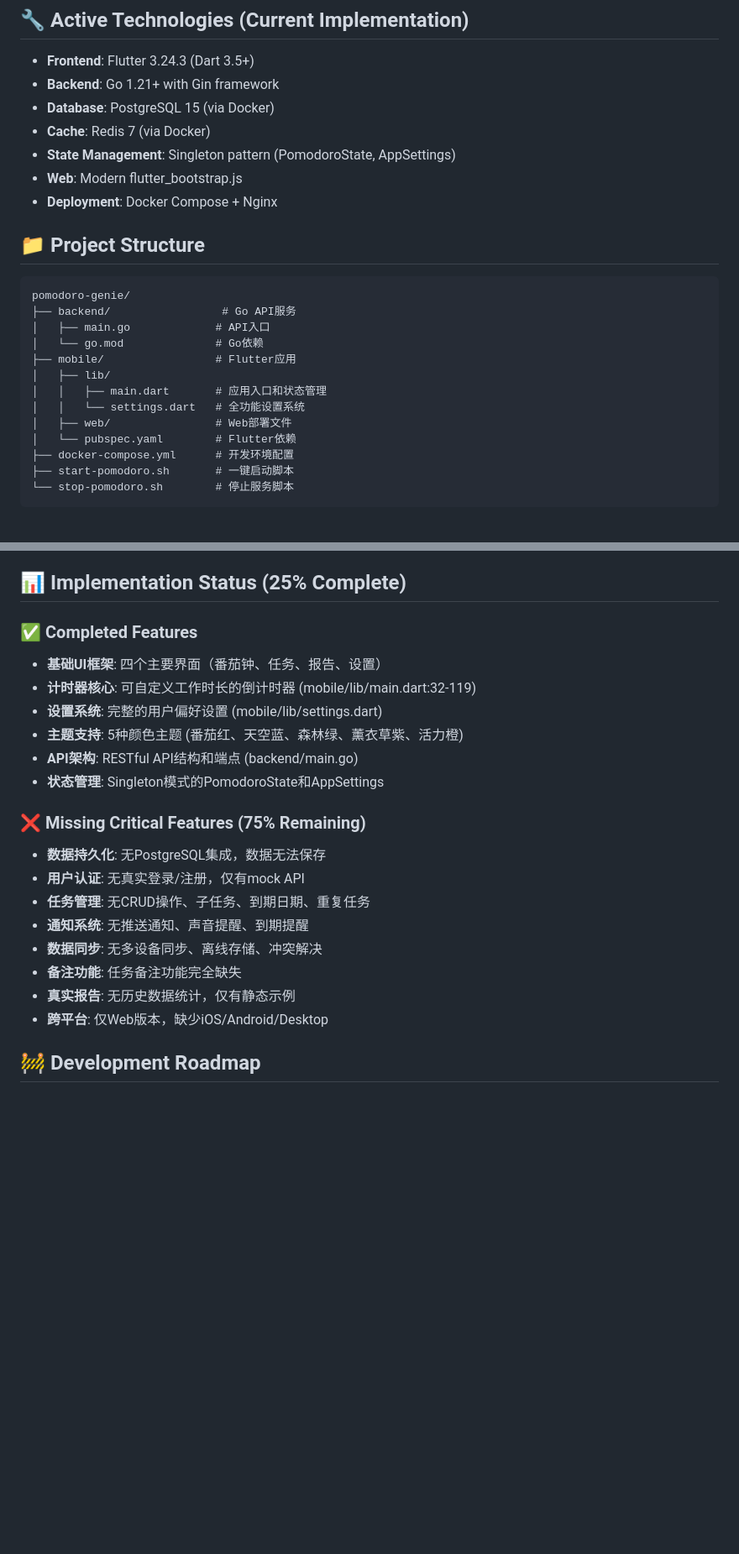
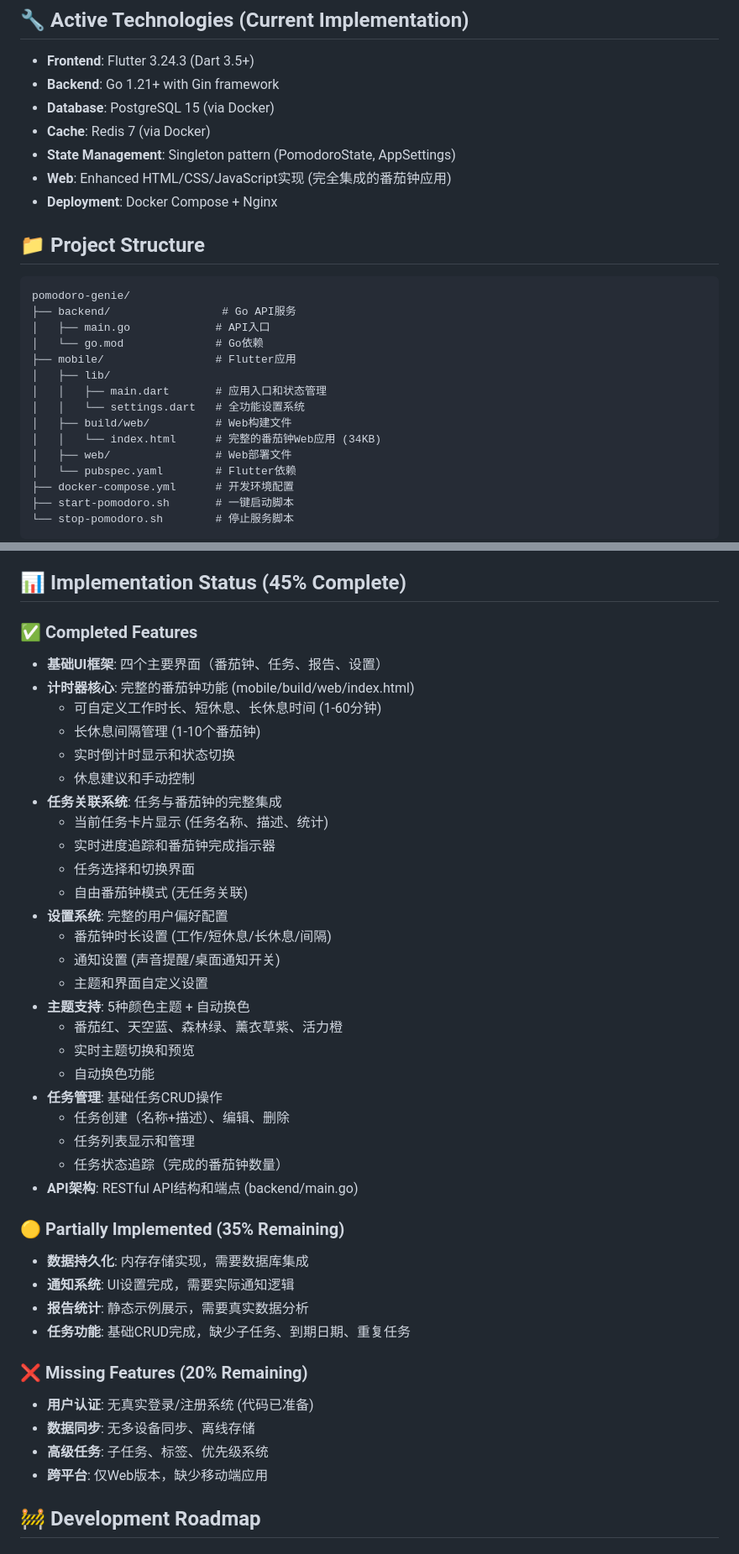
Before and after one commit to yangsuiyun/genie, a Markdown page: CLAUDE.md, 2 parts joined by grey strips. Shown at 84% size. Drawn GitHub-style; blank space fills up the shorter version.

```diff
--- a/CLAUDE.md
+++ b/CLAUDE.md
@@ -8,7 +8,7 @@ Auto-generated from all feature plans. Last updated: 2025-10-04
 - **Database**: PostgreSQL 15 (via Docker)
 - **Cache**: Redis 7 (via Docker)
 - **State Management**: Singleton pattern (PomodoroState, AppSettings)
-- **Web**: Modern flutter_bootstrap.js
+- **Web**: Enhanced HTML/CSS/JavaScript实现 (完全集成的番茄钟应用)
 - **Deployment**: Docker Compose + Nginx
 
 ## 📁 Project Structure
@@ -21,6 +21,8 @@ pomodoro-genie/
 │   ├── lib/
 │   │   ├── main.dart       # 应用入口和状态管理
 │   │   └── settings.dart   # 全功能设置系统
+│   ├── build/web/          # Web构建文件
+│   │   └── index.html      # 完整的番茄钟Web应用 (34KB)
 │   ├── web/                # Web部署文件
 │   └── pubspec.yaml        # Flutter依赖
 ├── docker-compose.yml      # 开发环境配置
@@ -82,25 +86,45 @@ cd backend && go build -o pomodoro-api main.go
 - **UI组件**: Material Design 3
 - **命名**: 使用英文命名变量和函数，中文用于UI文本
 
-## 📊 Implementation Status (25% Complete)
+## 📊 Implementation Status (45% Complete)
 
 ### ✅ Completed Features
 - **基础UI框架**: 四个主要界面（番茄钟、任务、报告、设置）
-- **计时器核心**: 可自定义工作时长的倒计时器 (mobile/lib/main.dart:32-119)
-- **设置系统**: 完整的用户偏好设置 (mobile/lib/settings.dart)
-- **主题支持**: 5种颜色主题 (番茄红、天空蓝、森林绿、薰衣草紫、活力橙)
+- **计时器核心**: 完整的番茄钟功能 (mobile/build/web/index.html)
+  - 可自定义工作时长、短休息、长休息时间 (1-60分钟)
+  - 长休息间隔管理 (1-10个番茄钟)
+  - 实时倒计时显示和状态切换
+  - 休息建议和手动控制
+- **任务关联系统**: 任务与番茄钟的完整集成
+  - 当前任务卡片显示 (任务名称、描述、统计)
+  - 实时进度追踪和番茄钟完成指示器
+  - 任务选择和切换界面
+  - 自由番茄钟模式 (无任务关联)
+- **设置系统**: 完整的用户偏好配置
+  - 番茄钟时长设置 (工作/短休息/长休息/间隔)
+  - 通知设置 (声音提醒/桌面通知开关)
+  - 主题和界面自定义设置
+- **主题支持**: 5种颜色主题 + 自动换色
+  - 番茄红、天空蓝、森林绿、薰衣草紫、活力橙
+  - 实时主题切换和预览
+  - 自动换色功能
+- **任务管理**: 基础任务CRUD操作
+  - 任务创建（名称+描述）、编辑、删除
+  - 任务列表显示和管理
+  - 任务状态追踪（完成的番茄钟数量）
 - **API架构**: RESTful API结构和端点 (backend/main.go)
-- **状态管理**: Singleton模式的PomodoroState和AppSettings
 
-### ❌ Missing Critical Features (75% Remaining)
-- **数据持久化**: 无PostgreSQL集成，数据无法保存
-- **用户认证**: 无真实登录/注册，仅有mock API
-- **任务管理**: 无CRUD操作、子任务、到期日期、重复任务
-- **通知系统**: 无推送通知、声音提醒、到期提醒
-- **数据同步**: 无多设备同步、离线存储、冲突解决
-- **备注功能**: 任务备注功能完全缺失
-- **真实报告**: 无历史数据统计，仅有静态示例
-- **跨平台**: 仅Web版本，缺少iOS/Android/Desktop
+### 🟡 Partially Implemented (35% Remaining)
+- **数据持久化**: 内存存储实现，需要数据库集成
+- **通知系统**: UI设置完成，需要实际通知逻辑
+- **报告统计**: 静态示例展示，需要真实数据分析
+- **任务功能**: 基础CRUD完成，缺少子任务、到期日期、重复任务
+
+### ❌ Missing Features (20% Remaining)
+- **用户认证**: 无真实登录/注册系统 (代码已准备)
+- **数据同步**: 无多设备同步、离线存储
+- **高级任务**: 子任务、标签、优先级系统
+- **跨平台**: 仅Web版本，缺少移动端应用
 
 ## 🚧 Development Roadmap
 
```
Also changed, not shown: other parts of CLAUDE.md (+30 -19 lines).
